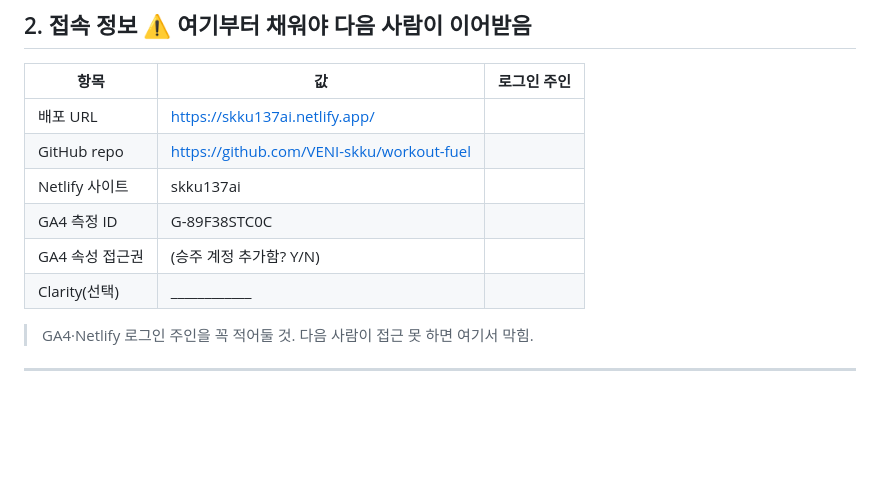
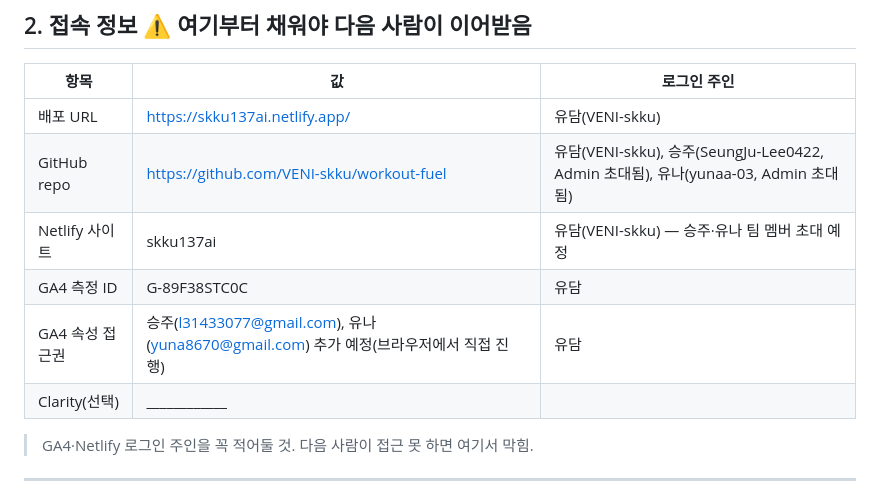
Before and after one commit to VENI-skku/workout-fuel, a Markdown page: HANDOFF.md, the part around the change. Drawn GitHub-style; blank space fills up the shorter version.

Commit message:
Update team access info in HANDOFF

```diff
--- a/HANDOFF.md
+++ b/HANDOFF.md
@@ -18,11 +18,11 @@
 
 | 항목 | 값 | 로그인 주인 |
 |---|---|---|
-| 배포 URL | https://skku137ai.netlify.app/ |  |
-| GitHub repo | https://github.com/VENI-skku/workout-fuel |  |
-| Netlify 사이트 | skku137ai |  |
-| GA4 측정 ID | G-89F38STC0C |  |
-| GA4 속성 접근권 | (승주 계정 추가함? Y/N) |  |
+| 배포 URL | https://skku137ai.netlify.app/ | 유담(VENI-skku) |
+| GitHub repo | https://github.com/VENI-skku/workout-fuel | 유담(VENI-skku), 승주(SeungJu-Lee0422, Admin 초대됨), 유나(yunaa-03, Admin 초대됨) |
+| Netlify 사이트 | skku137ai | 유담(VENI-skku) — 승주·유나 팀 멤버 초대 예정 |
+| GA4 측정 ID | G-89F38STC0C | 유담 |
+| GA4 속성 접근권 | 승주(l31433077@gmail.com), 유나(yuna8670@gmail.com) 추가 예정(브라우저에서 직접 진행) | 유담 |
 | Clarity(선택) | ____________ |  |
 
 > GA4·Netlify 로그인 주인을 꼭 적어둘 것. 다음 사람이 접근 못 하면 여기서 막힘.
```
